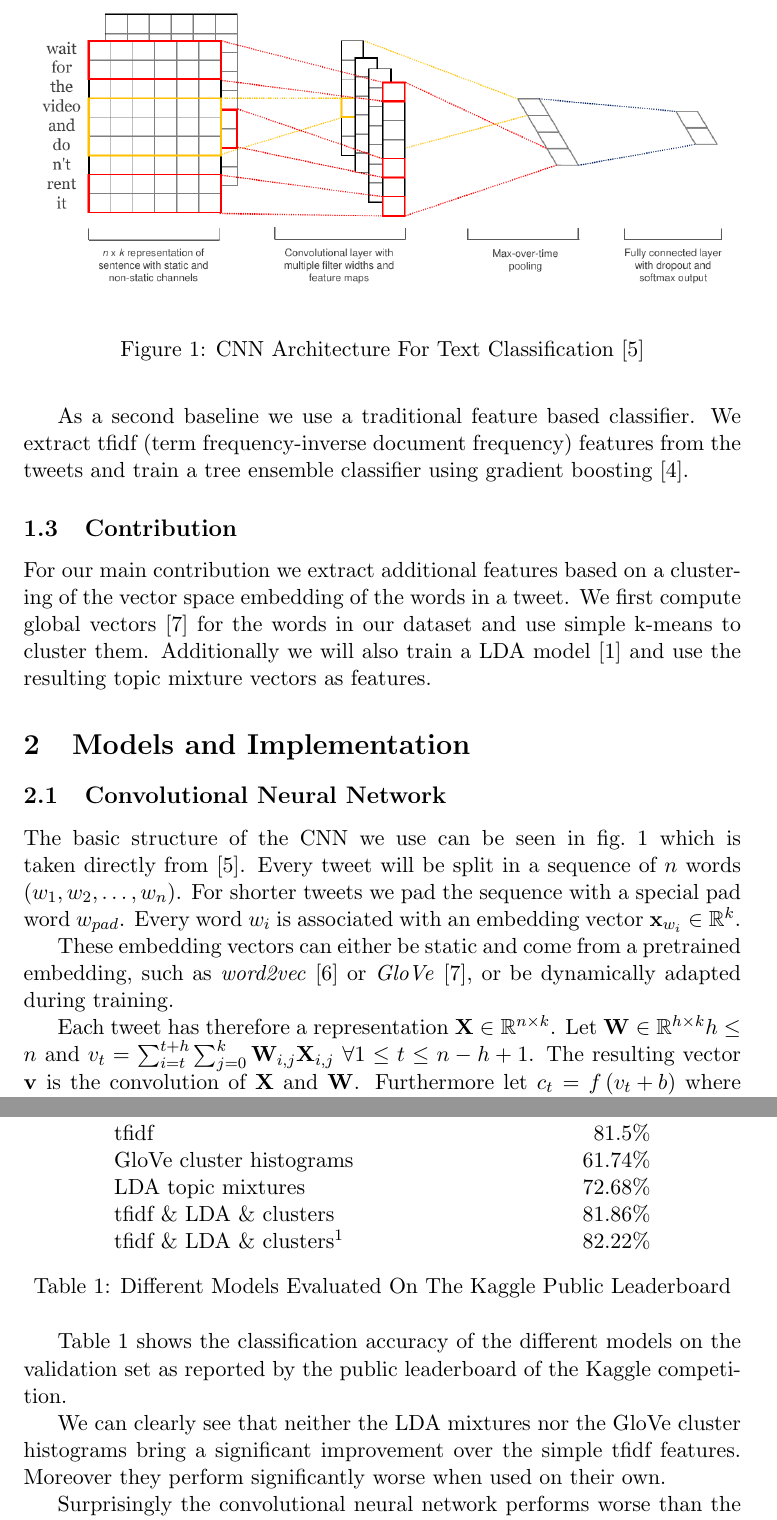
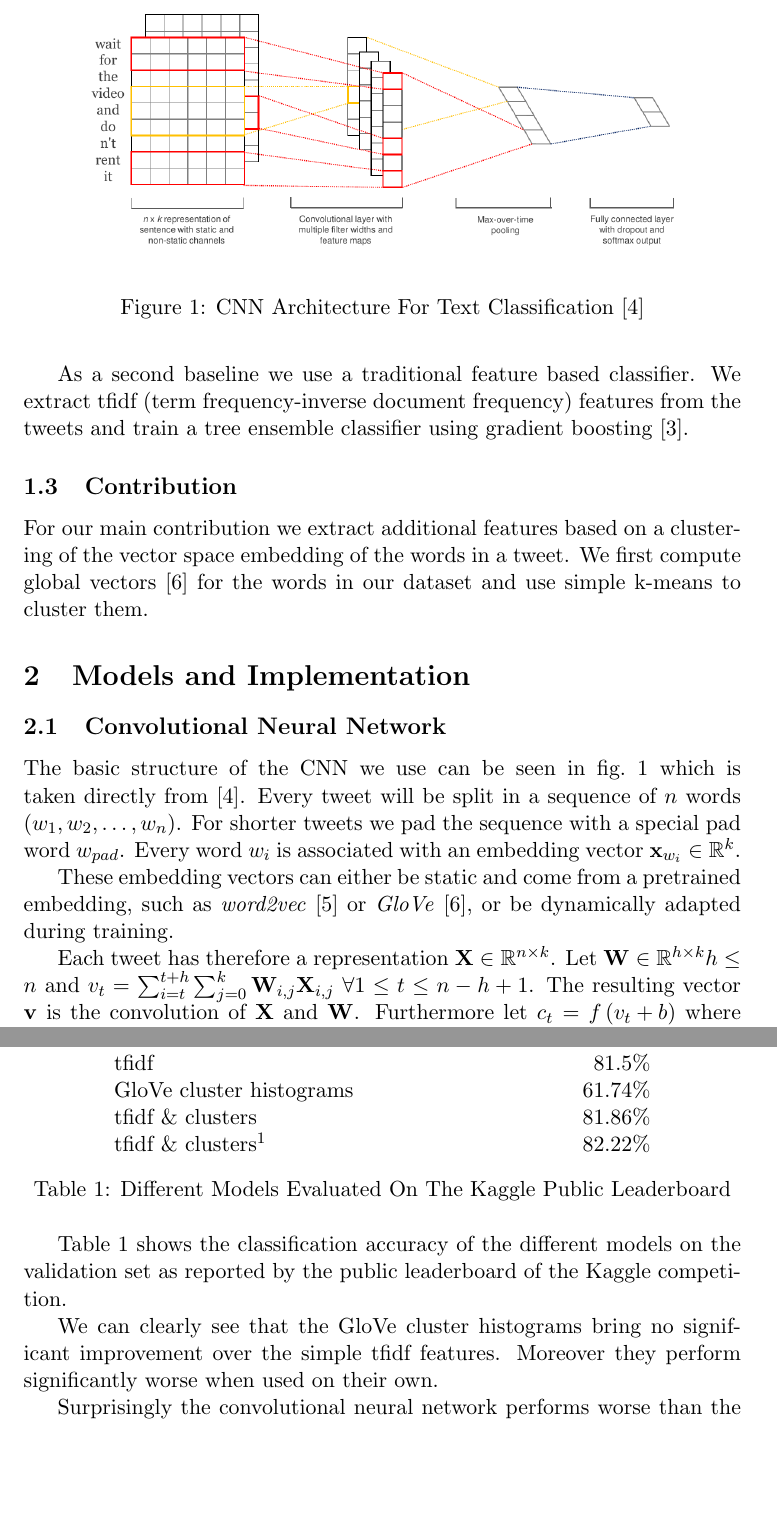
Before and after one commit to 31415us/computational_intelligence_2016, a LaTeX paper (report/report.tex, which reads report/experiments.tex, report/introduction.tex, report/models.tex): two parts of pages 2 and 4 of 5, joined at a grey line, cut so that both start at the same text, the shorter picture padded with empty space. Compiled offline with pdfLaTeX.

Commit message:
remove references to lda from report

```diff
--- a/report/experiments.tex
+++ b/report/experiments.tex
@@ -30,9 +30,8 @@ rarely.
         CNN & $76.76$\% \\
         tfidf & $81.5$\% \\
         GloVe cluster histograms & $61.74$\% \\
-        LDA topic mixtures & $72.68$\% \\
-        tfidf \& LDA \& clusters & $81.86$\% \\
-        tfidf \& LDA \& clusters\footnotemark{} & $82.22$\% \\
+        tfidf \& clusters & $81.86$\% \\
+        tfidf \& clusters\footnotemark{} & $82.22$\% \\
     \end{tabular}
     \caption{Different Models Evaluated On The Kaggle Public Leaderboard}\label{tab:res}
 \end{table}
@@ -41,9 +40,9 @@ rarely.
 \Cref{tab:res} shows the classification accuracy of the different models on the
 validation set as reported by the public leaderboard of the Kaggle competition.
 
-We can clearly see that neither the LDA mixtures nor the GloVe cluster histograms
-bring a significant improvement over the simple tfidf features. Moreover they
-perform significantly worse when used on their own.
+We can clearly see that the GloVe cluster histograms bring no significant
+improvement over the simple tfidf features. Moreover they perform significantly
+worse when used on their own.
 
 Surprisingly the convolutional neural network performs worse than the tfidf model
 as well.
--- a/report/introduction.tex
+++ b/report/introduction.tex
@@ -31,5 +31,3 @@ and train a tree ensemble classifier using gradient boosting~\cite{gradBoost}.
 For our main contribution we extract additional features based on a clustering
 of the vector space embedding of the words in a tweet. We first compute global
 vectors~\cite{glove} for the words in our dataset and use simple k-means to cluster them.
-Additionally we will also train a LDA model~\cite{LDA} and use the resulting
-topic mixture vectors as features.
--- a/report/models.tex
+++ b/report/models.tex
@@ -5,7 +5,7 @@
 
 \begin{figure}
     \centering
-    \includegraphics[width=\textwidth]{text_cnn.png}
+    \includegraphics[height=1.9in]{text_cnn.png}
     \caption{CNN Architecture For Text Classification~\cite{cnn14}}\label{fig:arch}
 \end{figure}
 
--- a/report/report.tex
+++ b/report/report.tex
@@ -14,7 +14,7 @@
 \usepackage{graphicx}
 
 \title{Computational Intelligence Lab:\\Sentiment Analysis Project}
-\author{Teymur Babayev babayevt@student.ethz.ch \and Michels Kaporins miselsk@student.ethz.ch \and Pius von D\"aniken piusv@student.ethz.ch \\
+\author{Teymur Babayev babayevt@student.ethz.ch \and Misels Kaporins miselsk@student.ethz.ch \and Pius von D\"aniken piusv@student.ethz.ch \\
 Team: greentshirt \\
 Department of Computer Science, ETH Z\"urich, Switzerland
 }
```
Also changed, not shown: report/refs.bib (+0 -16 lines), report/report.pdf (added), report/experiments.tex (2 more changed lines).
